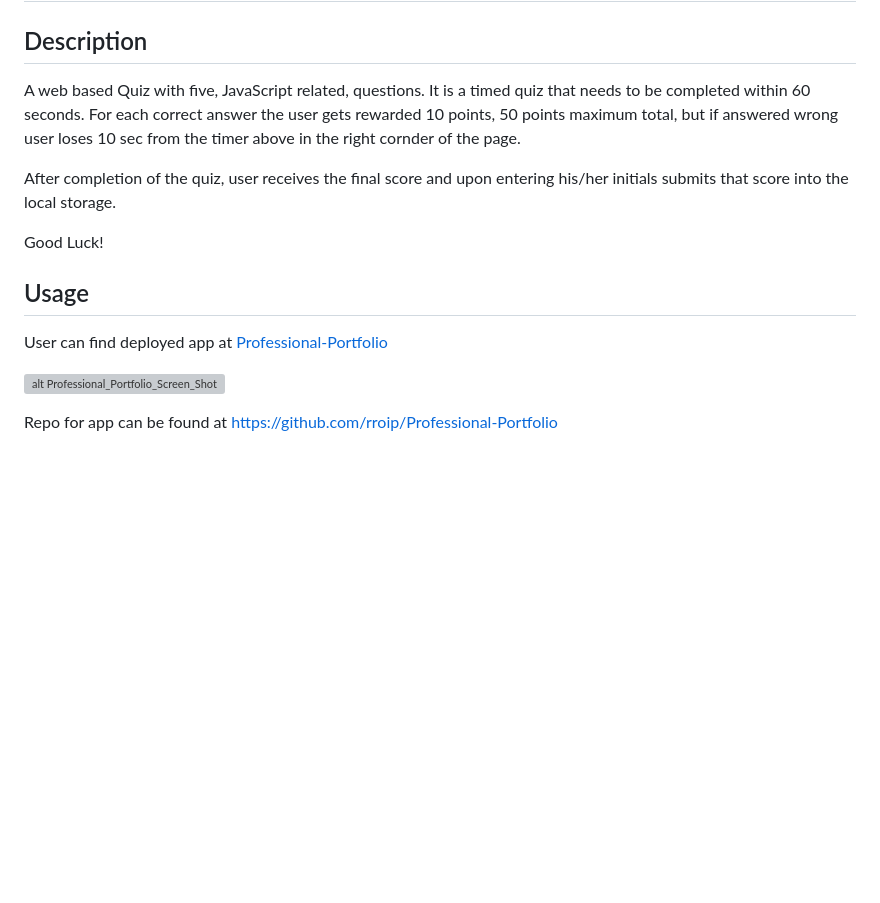
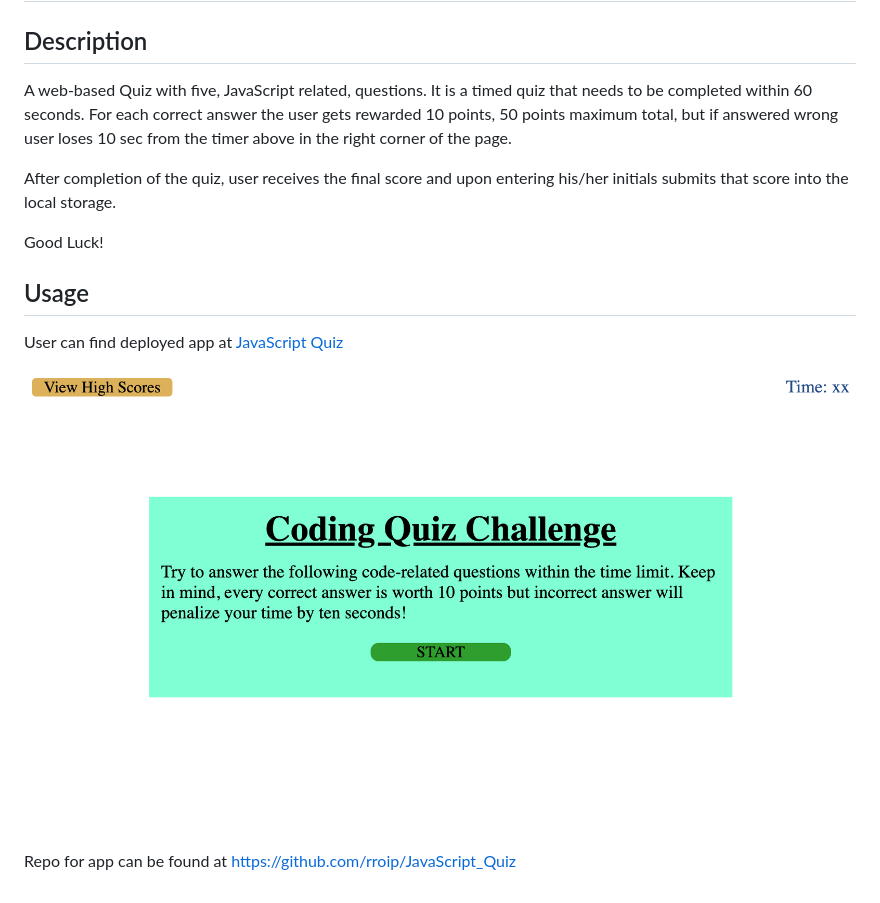
Before and after one commit to rroip/JavaScript_Quiz, a Markdown page: README.md, the part around the change. GitHub-like rendering; pictures changed too: assets/images/quiz_screenshot.png (added); blank space fills up the shorter version; grey boxes are pictures that could not be loaded.

Commit message:
read me push with the screenshot

```diff
--- a/README.md
+++ b/README.md
@@ -2,17 +2,18 @@
 
 ## Description
 
-A web based Quiz with five, JavaScript related, questions. It is a timed quiz that needs to be completed within 60 seconds. For each correct answer the user gets rewarded 10 points, 50 points maximum total, but if answered wrong user loses 10 sec from the timer above in the right cornder of the page.
+A web-based Quiz with five, JavaScript related, questions. It is a timed quiz that needs to be completed within 60 seconds. For each correct answer the user gets rewarded 10 points, 50 points maximum total, but if answered wrong user loses 10 sec from the timer above in the right corner of the page.
 
 After completion of the quiz, user receives the final score and upon entering his/her initials submits that score into the local storage.
+
 
 Good Luck!
 
 
 ## Usage
 
-User can find deployed app at [Professional-Portfolio](https://rroip.github.io/Professional-Portfolio/)
+User can find deployed app at [JavaScript Quiz](https://rroip.github.io/JavaScript_Quiz/)
 
-![alt Professional_Portfolio_Screen_Shot](./assets/images/Professional_Portfolio_Screen_Shot.png)
+![alt quiz_screenshot](./assets/images/quiz_screenshot.png)
 
-Repo for app can be found at https://github.com/rroip/Professional-Portfolio
+Repo for app can be found at https://github.com/rroip/JavaScript_Quiz
```
